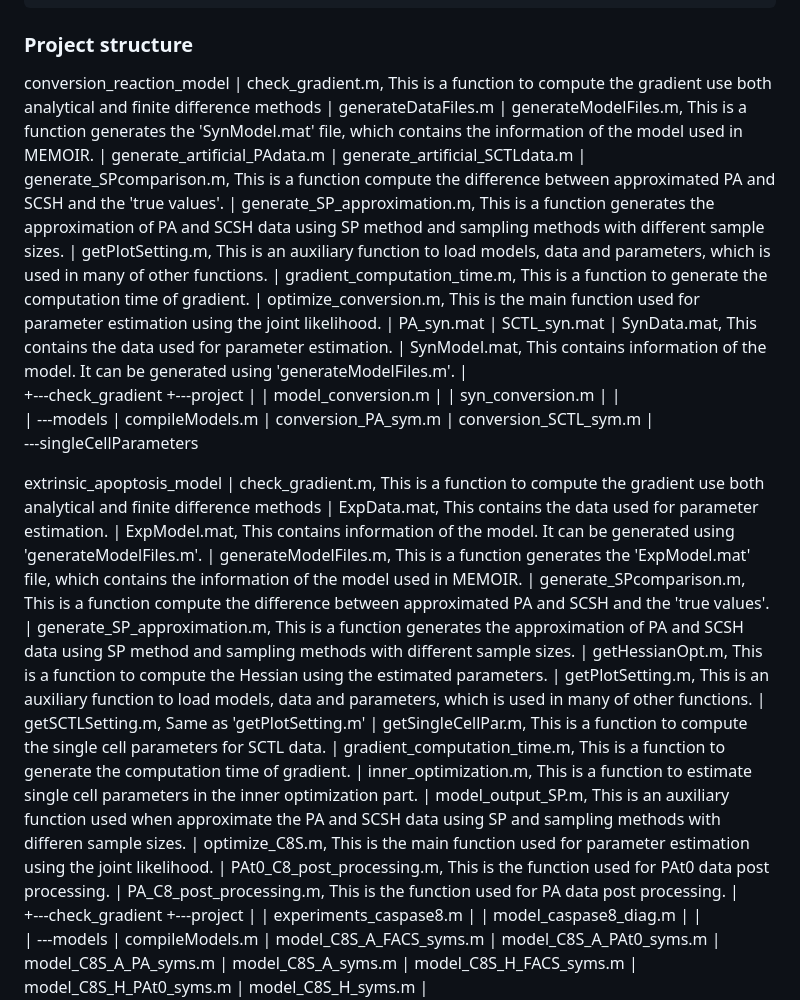
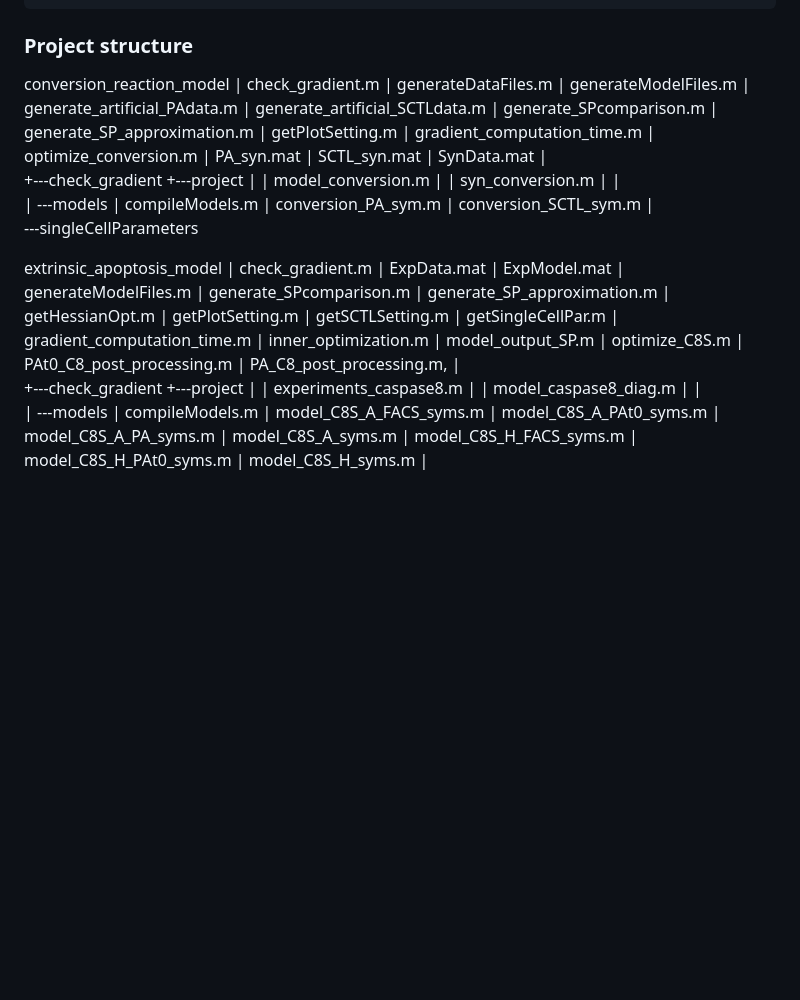
Before and after one commit to ICB-DCM/Extrinsic-apoptosis-Conversion-reaction-model, a Markdown page: README.md, the part around the change. Drawn GitHub-style; blank space fills up the shorter version.

Commit message:
modified read me, project structures part

```diff
--- a/README.md
+++ b/README.md
@@ -31,20 +31,19 @@ addpath(genpath('./toolboxes/SPToolbox'))
 ### Project structure
 
 conversion_reaction_model
-|   check_gradient.m, This is a function to compute the gradient use both analytical and finite difference methods
+|   check_gradient.m
 |   generateDataFiles.m
-|   generateModelFiles.m, This is a function generates the 'SynModel.mat' file, which contains the information of the model used in MEMOIR.
+|   generateModelFiles.m
 |   generate_artificial_PAdata.m
 |   generate_artificial_SCTLdata.m
-|   generate_SPcomparison.m, This is a function compute the difference between approximated PA and SCSH and the 'true values'.
-|   generate_SP_approximation.m, This is a function generates the approximation of PA and SCSH data using SP method and sampling methods with different sample sizes.
-|   getPlotSetting.m, This is an auxiliary function to load models, data and parameters, which is used in many of other functions.
-|   gradient_computation_time.m, This is a function to generate the computation time of gradient.
-|   optimize_conversion.m, This is the main function used for parameter estimation using the joint likelihood.
+|   generate_SPcomparison.m
+|   generate_SP_approximation.m
+|   getPlotSetting.m
+|   gradient_computation_time.m
+|   optimize_conversion.m
 |   PA_syn.mat
 |   SCTL_syn.mat
-|   SynData.mat, This contains the data used for parameter estimation.
-|   SynModel.mat, This contains information of the model. It can be generated using 'generateModelFiles.m'.
+|   SynData.mat
 |
 +---check_gradient
 +---project
@@ -59,22 +58,22 @@ conversion_reaction_model
 \---singleCellParameters
 
 extrinsic_apoptosis_model
-|   check_gradient.m, This is a function to compute the gradient use both analytical and finite difference methods
-|   ExpData.mat, This contains the data used for parameter estimation.
-|   ExpModel.mat, This contains information of the model. It can be generated using 'generateModelFiles.m'.
-|   generateModelFiles.m, This is a function generates the 'ExpModel.mat' file, which contains the information of the model used in MEMOIR.
-|   generate_SPcomparison.m, This is a function compute the difference between approximated PA and SCSH and the 'true values'.
-|   generate_SP_approximation.m, This is a function generates the approximation of PA and SCSH data using SP method and sampling methods with different sample sizes.
-|   getHessianOpt.m, This is a function to compute the Hessian using the estimated parameters.
-|   getPlotSetting.m, This is an auxiliary function to load models, data and parameters, which is used in many of other functions.
-|   getSCTLSetting.m, Same as 'getPlotSetting.m'
-|   getSingleCellPar.m, This is a function to compute the single cell parameters for SCTL data.
-|   gradient_computation_time.m, This is a function to generate the computation time of gradient.
-|   inner_optimization.m, This is a function to estimate single cell parameters in the inner optimization part.
-|   model_output_SP.m, This is an auxiliary function used when approximate the PA and SCSH data using SP and sampling methods with differen sample sizes.
-|   optimize_C8S.m, This is the main function used for parameter estimation using the joint likelihood.
-|   PAt0_C8_post_processing.m, This is the function used for PAt0 data post processing.
-|   PA_C8_post_processing.m, This is the function used for PA data post processing.
+|   check_gradient.m
+|   ExpData.mat
+|   ExpModel.mat
+|   generateModelFiles.m
+|   generate_SPcomparison.m
+|   generate_SP_approximation.m
+|   getHessianOpt.m
+|   getPlotSetting.m
+|   getSCTLSetting.m
+|   getSingleCellPar.m
+|   gradient_computation_time.m
+|   inner_optimization.m
+|   model_output_SP.m
+|   optimize_C8S.m
+|   PAt0_C8_post_processing.m
+|   PA_C8_post_processing.m,
 |
 +---check_gradient
 +---project
```
